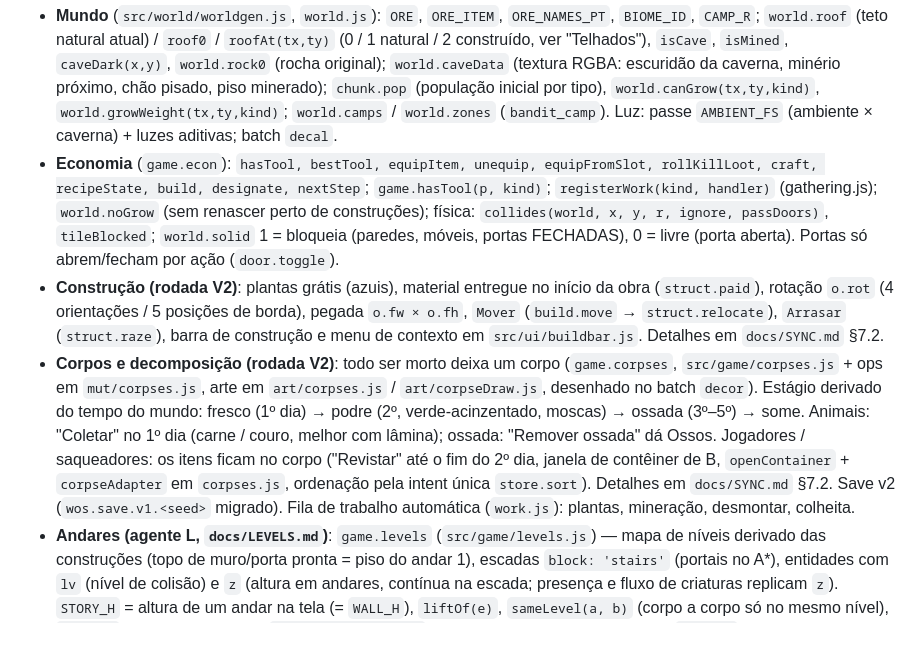
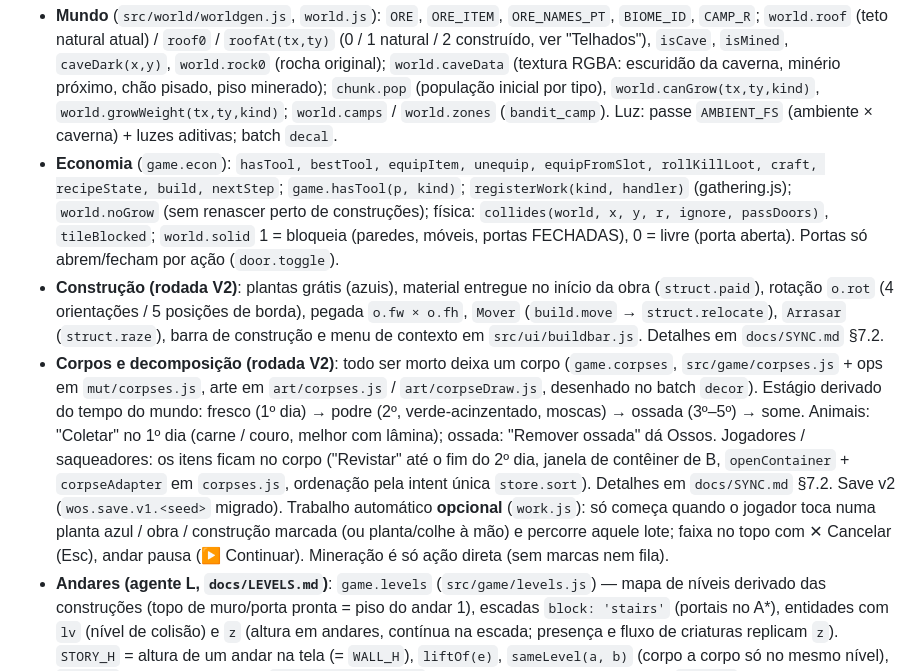
Before and after one commit to jay15963/WOS, a Markdown page: docs/ARCHITECTURE.md, the part around the change. Rendered like a GitHub page; blank space fills up the shorter version.

Commit message:
Docs: trabalho automático opcional e mineração direta
Co-Authored-By: Claude Opus 5.5 <noreply@anthropic.com>

```diff
--- a/docs/ARCHITECTURE.md
+++ b/docs/ARCHITECTURE.md
@@ -174,7 +174,7 @@ da árvore), `o.alpha` (0..1, transparência — o jogo usa nas copas que cobrem
   `chunk.pop` (população inicial por tipo), `world.canGrow(tx,ty,kind)`, `world.growWeight(tx,ty,kind)`;
   `world.camps` / `world.zones` (`bandit_camp`). Luz: passe `AMBIENT_FS` (ambiente × caverna) + luzes aditivas; batch `decal`.
 - **Economia** (`game.econ`): `hasTool, bestTool, equipItem, unequip, equipFromSlot, rollKillLoot, craft, recipeState, build,
-  designate, nextStep`; `game.hasTool(p, kind)`; `registerWork(kind, handler)` (gathering.js); `world.noGrow` (sem renascer perto de
+  nextStep`; `game.hasTool(p, kind)`; `registerWork(kind, handler)` (gathering.js); `world.noGrow` (sem renascer perto de
   construções); física: `collides(world, x, y, r, ignore, passDoors)`, `tileBlocked`; `world.solid` 1 = bloqueia (paredes, móveis,
   portas FECHADAS), 0 = livre (porta aberta). Portas só abrem/fecham por ação (`door.toggle`).
 - **Construção (rodada V2)**: plantas grátis (azuis), material entregue no início da obra (`struct.paid`), rotação `o.rot`
@@ -185,7 +185,9 @@ da árvore), `o.alpha` (0..1, transparência — o jogo usa nas copas que cobrem
   fresco (1º dia) → podre (2º, verde-acinzentado, moscas) → ossada (3º–5º) → some. Animais: "Coletar" no 1º dia (carne / couro, melhor
   com lâmina); ossada: "Remover ossada" dá Ossos. Jogadores / saqueadores: os itens ficam no corpo ("Revistar" até o fim do 2º dia,
   janela de contêiner de B, `openContainer` + `corpseAdapter` em `corpses.js`, ordenação pela intent única `store.sort`). Detalhes em `docs/SYNC.md` §7.2.
-  Save v2 (`wos.save.v1.<seed>` migrado). Fila de trabalho automática (`work.js`): plantas, mineração, desmontar, colheita.
+  Save v2 (`wos.save.v1.<seed>` migrado). Trabalho automático **opcional** (`work.js`): só começa quando o jogador toca numa
+  planta azul / obra / construção marcada (ou planta/colhe à mão) e percorre aquele lote; faixa no topo com ✕ Cancelar (Esc), andar
+  pausa (▶ Continuar). Mineração é só ação direta (sem marcas nem fila).
 - **Andares (agente L, `docs/LEVELS.md`)**: `game.levels` (`src/game/levels.js`) — mapa de níveis derivado das construções
   (topo de muro/porta pronta = piso do andar 1), escadas `block: 'stairs'` (portais no A*), entidades com `lv` (nível de colisão)
   e `z` (altura em andares, contínua na escada; presença e fluxo de criaturas replicam `z`). `STORY_H` = altura de um andar
```
Also changed, not shown: docs/SYNC.md (+4 -0 lines).
